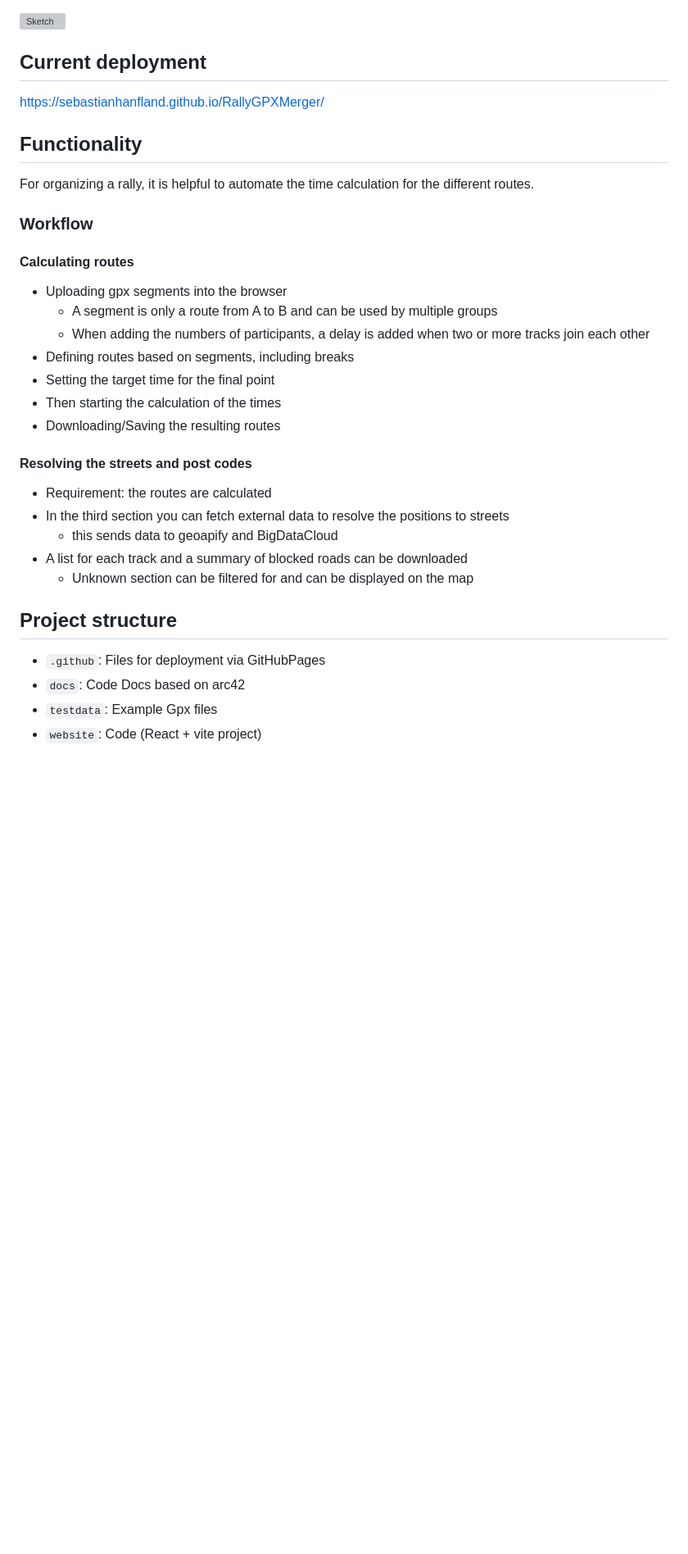
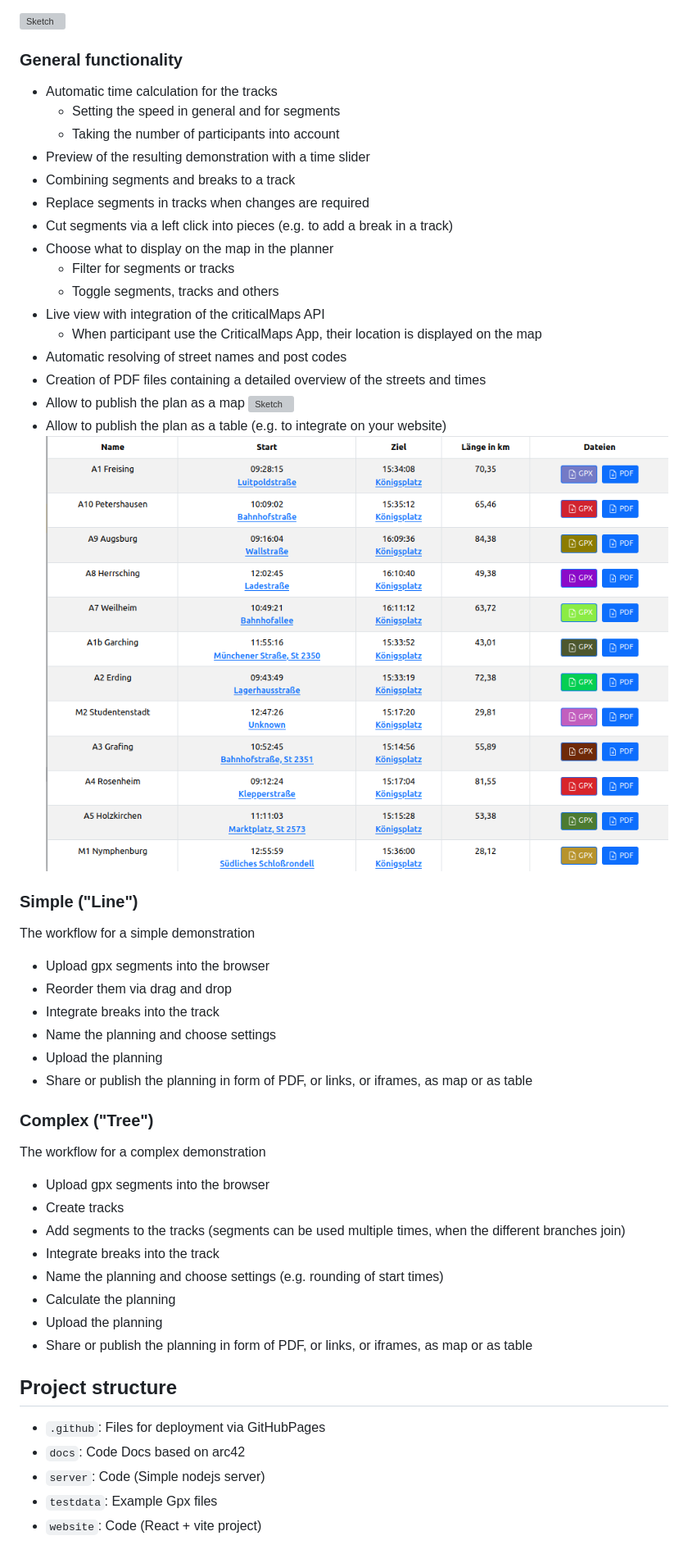
Before and after one commit to SebastianHanfland/RallyGPXMerger, a Markdown page: README.md, the part around one of its changes. Shown at 82% size. Rendered like a GitHub page; pictures changed too: docs/images/table.png (added); blank space fills up the shorter version; grey boxes are pictures that could not be loaded.

Commit message:
#179: enhance Readme

````diff
--- a/README.md
+++ b/README.md
@@ -3,35 +26,55 @@ A web tool to merge GPX tracks for big bike rallies written in React and TypeScr
 
 ![Sketch](./docs/images/englishSketch.svg)
 
-## Current deployment
-https://sebastianhanfland.github.io/RallyGPXMerger/
+### General functionality
+* Automatic time calculation for the tracks
+  * Setting the speed in general and for segments
+  * Taking the number of participants into account
+* Preview of the resulting demonstration with a time slider
+* Combining segments and breaks to a track
+* Replace segments in tracks when changes are required
+* Cut segments via a left click into pieces (e.g. to add a break in a track)
+* Choose what to display on the map in the planner
+  * Filter for segments or tracks
+  * Toggle segments, tracks and others
+* Live view with integration of the criticalMaps API
+  * When participant use the CriticalMaps App, their location is displayed on the map
+* Automatic resolving of street names and post codes
+* Creation of PDF files containing a detailed overview of the streets and times
+* Allow to publish the plan as a map
+![Sketch](./docs/images/map.png)
+* Allow to publish the plan as a table (e.g. to integrate on your website)
+![Sketch](./docs/images/table.png)
 
-## Functionality
-For organizing a rally, it is helpful to automate the time calculation for the different routes.
+### Simple ("Line")
 
-### Workflow
+The workflow for a simple demonstration
 
-#### Calculating routes
-* Uploading gpx segments into the browser
-  * A segment is only a route from A to B and can be used by multiple groups
-  * When adding the numbers of participants, a delay is added when two or more tracks join each other
-* Defining routes based on segments, including breaks
-* Setting the target time for the final point
-* Then starting the calculation of the times
-* Downloading/Saving the resulting routes
+* Upload gpx segments into the browser
+* Reorder them via drag and drop
+* Integrate breaks into the track
+* Name the planning and choose settings
+* Upload the planning
+* Share or publish the planning in form of PDF, or links, or iframes, as map or as table
 
-#### Resolving the streets and post codes
+### Complex ("Tree")
 
-* Requirement: the routes are calculated
-* In the third section you can fetch external data to resolve the positions to streets
-  * this sends data to geoapify and BigDataCloud
-* A list for each track and a summary of blocked roads can be downloaded
-  * Unknown section can be filtered for and can be displayed on the map
+The workflow for a complex demonstration
+
+* Upload gpx segments into the browser
+* Create tracks
+* Add segments to the tracks (segments can be used multiple times, when the different branches join)
+* Integrate breaks into the track
+* Name the planning and choose settings (e.g. rounding of start times)
+* Calculate the planning
+* Upload the planning
+* Share or publish the planning in form of PDF, or links, or iframes, as map or as table
 
 ## Project structure
 
 * ```.github```: Files for deployment via GitHubPages
 * ```docs```: Code Docs based on arc42
+* ```server```: Code (Simple nodejs server)
 * ```testdata```: Example Gpx files
 * ```website```: Code (React + vite project)
 
````
Also changed, not shown: other parts of README.md (+24 -1 lines), TODO-Version2.md (deleted, +0 -26 lines), TODO.md (deleted, +0 -58 lines), docs/images/planner.png (added), 1 other file.
